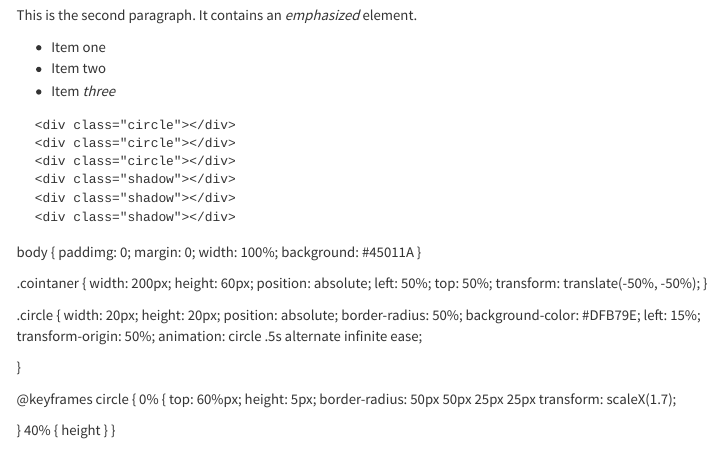
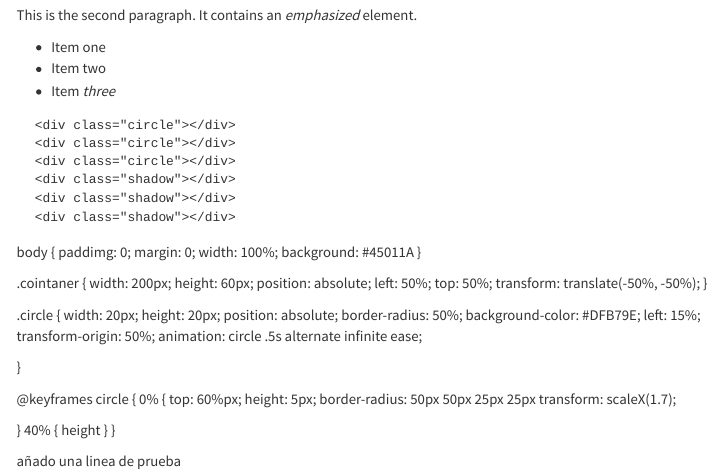
Before and after one commit to DavidMaqueda/testtest3, a Quarto document (index.qmd): the page in a window 1100 px wide, from 140 px down. Rendered offline with R 4.5, knitr and Pandoc in place of Quarto, with nearby package versions; menus at the side of the page are left out.

Commit message:
prueba a medias 2

```diff
--- a/index.qmd
+++ b/index.qmd
@@ -83,3 +83,5 @@ body {
     height
   }
 }
+
+añado una linea de prueba
```
Also changed, not shown: 2 other files.
